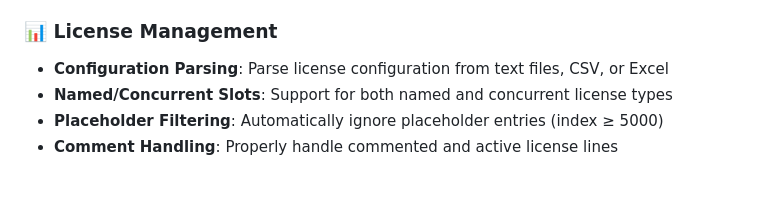
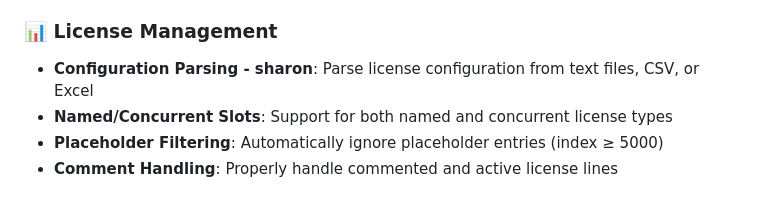
Before and after one commit to NirShefer23/License-management-tool-new, a Markdown page: README.md, the part around the change. Rendered like a GitHub page.

Commit message:
sharon test

```diff
--- a/README.md
+++ b/README.md
@@ -11,7 +11,7 @@ A comprehensive automation tool for managing Polarion user licenses with databas
 - **Connection Testing**: Comprehensive connection testing and error reporting
 
 ### 📊 License Management
-- **Configuration Parsing**: Parse license configuration from text files, CSV, or Excel
+- **Configuration Parsing - sharon**: Parse license configuration from text files, CSV, or Excel
 - **Named/Concurrent Slots**: Support for both named and concurrent license types
 - **Placeholder Filtering**: Automatically ignore placeholder entries (index ≥ 5000)
 - **Comment Handling**: Properly handle commented and active license lines
```
